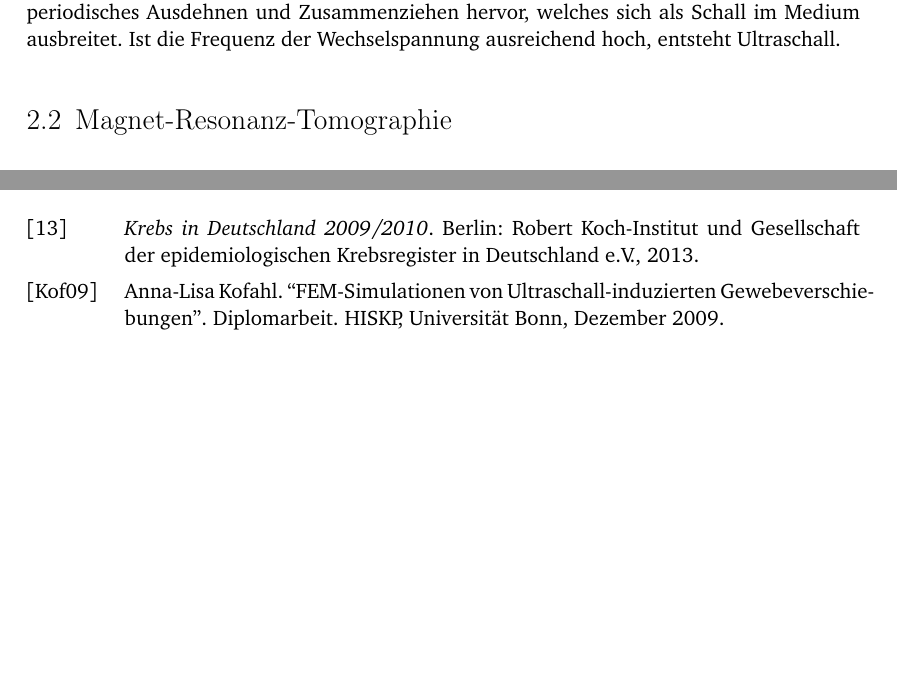
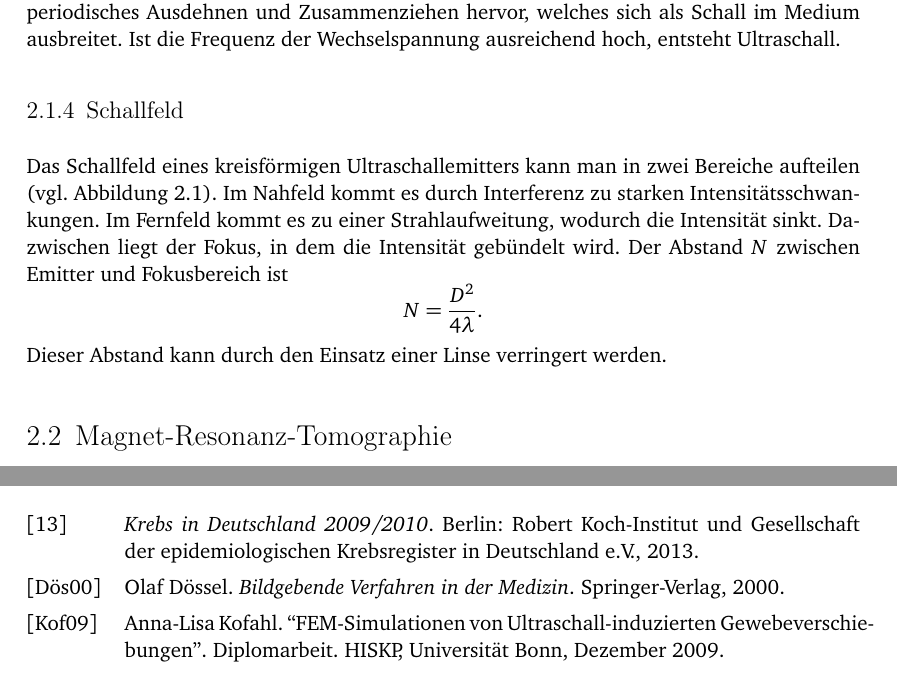
Before and after one commit to lino-lemmer/physik590, a LaTeX document (Arbeit.tex): two parts of pages 5 and 21 of 21 before the commit and two parts of pages 5 and 22 of 22 after it, joined at a grey line, cut so that both start at the same text, the shorter picture padded with empty space. Compiled offline with pdfLaTeX.

Commit message:
Schallfeld fertig

```diff
--- a/Arbeit.tex
+++ b/Arbeit.tex
@@ -130,3 +130,11 @@ ein solches Material angelegt, staucht oder streckt dieses sich in eine
 Richtung. Eine Wechselspannung ruft demnach ein periodisches Ausdehnen und
 Zusammenziehen hervor, welches sich als Schall im Medium ausbreitet. Ist die
 Frequenz der Wechselspannung ausreichend hoch, entsteht Ultraschall.
+
+\subsection{Schallfeld}
+
+Das Schallfeld eines kreisförmigen Ultraschallemitters kann man in zwei Bereiche aufteilen (vgl. Abbildung~\ref{fig:us-feld}). Im Nahfeld kommt es durch Interferenz zu starken Intensitätsschwankungen. Im Fernfeld kommt es zu einer Strahlaufweitung, wodurch die Intensität sinkt. Dazwischen liegt der Fokus, in dem die Intensität gebündelt wird. Der Abstand $N$ zwischen Emitter und Fokusbereich ist
+\[
+    N = \frac{D^2}{4\lambda}.
+\]
+Dieser Abstand kann durch den Einsatz einer Linse verringert werden.
@@ -133,3 +148,5 @@ Frequenz der Wechselspannung ausreichend hoch, entsteht Ultraschall.
+    \label{fig:us-feld}
+\end{figure}
 
 \section{Magnet-Resonanz-Tomographie}
 
```
Also changed, not shown: Arbeit.tex (7 more changed lines).
